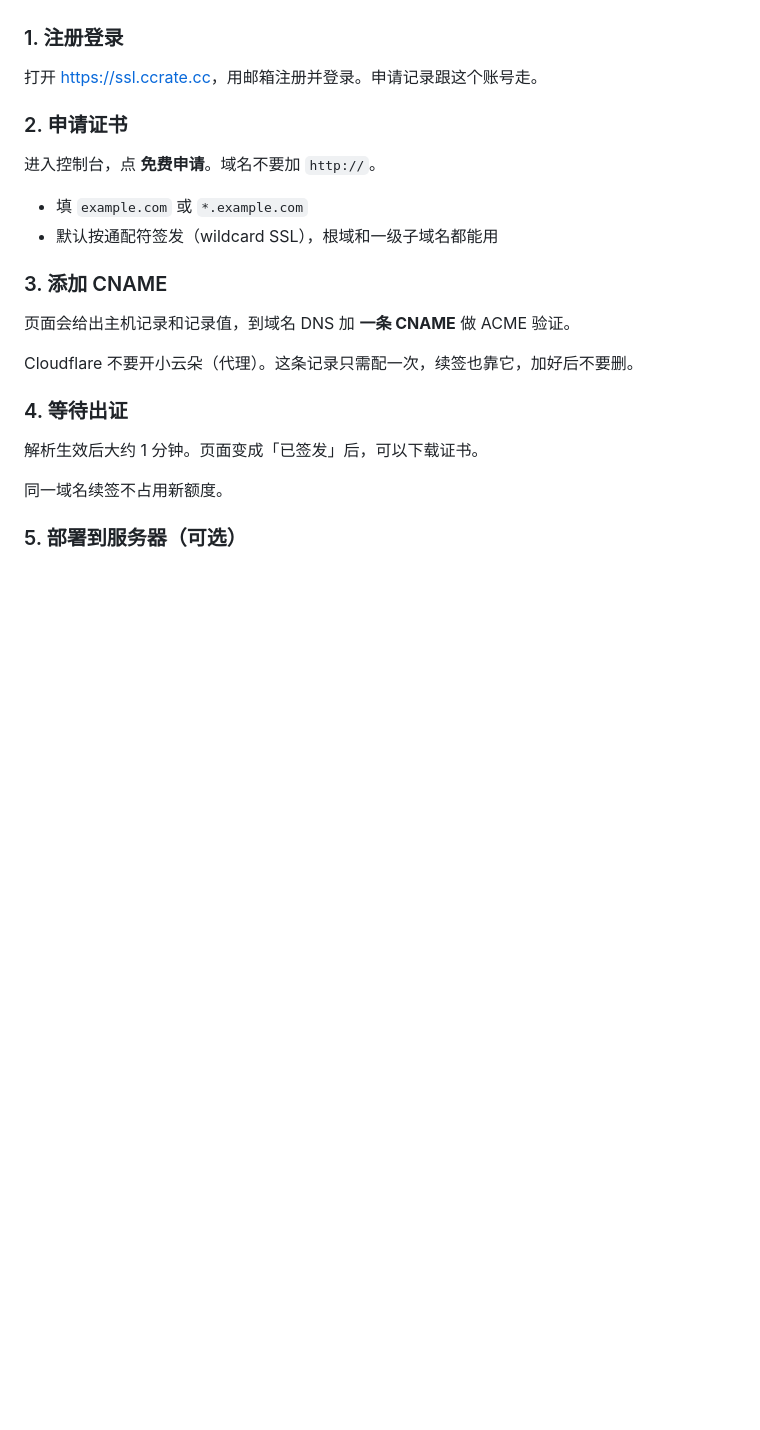
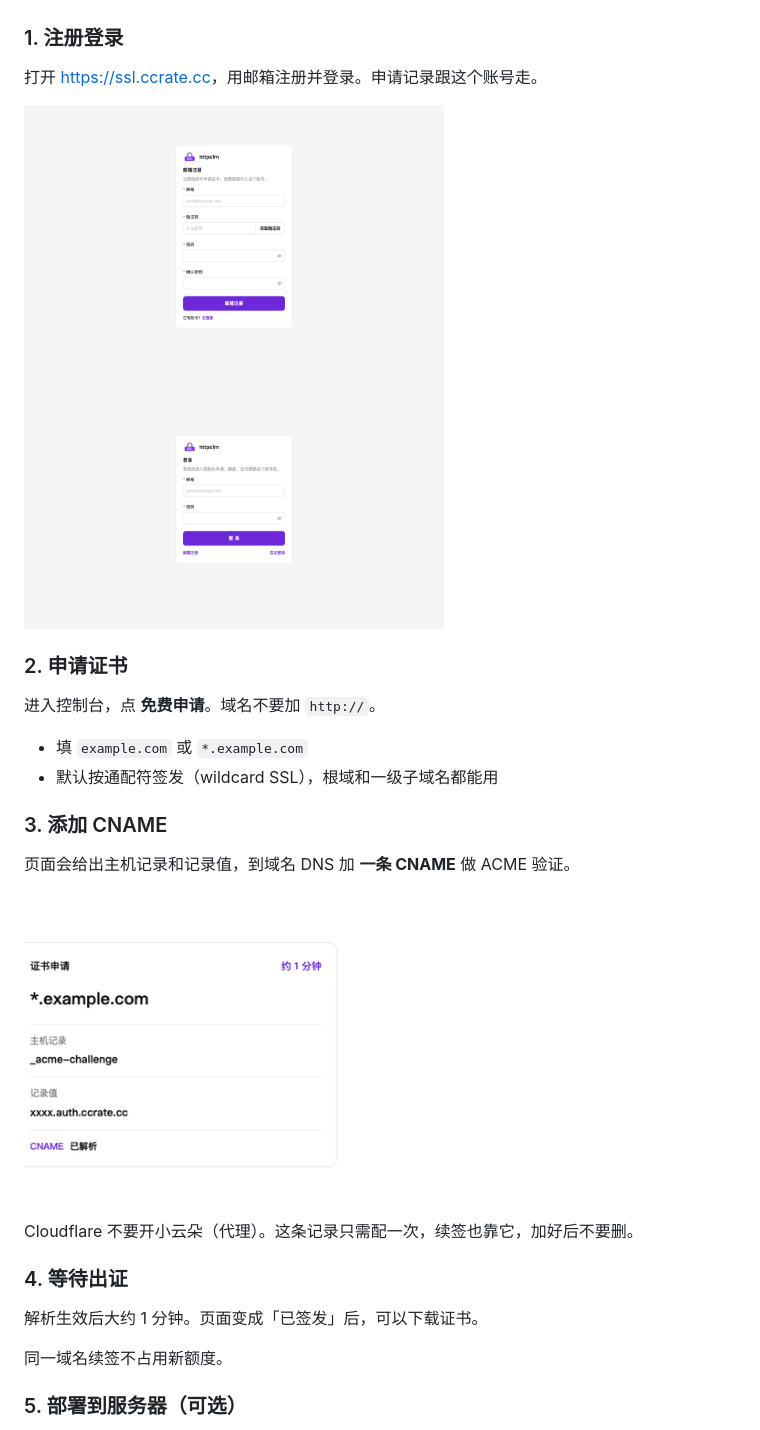
Before and after one commit to funnywus/https1m, a Markdown page: README.md, the part around one of its changes. Rendered like a GitHub page; pictures changed too: images/02-register.png (added), images/03-login.png (added), images/04-cname.png (added); blank space fills up the shorter version.

Commit message:
Add website flow screenshots to the README.
Co-authored-by: Cursor <cursoragent@cursor.com>

```diff
--- a/README.md
+++ b/README.md
@@ -15,6 +19,11 @@
 ### 1. 注册登录
 
 打开 [https://ssl.ccrate.cc](https://ssl.ccrate.cc)，用邮箱注册并登录。申请记录跟这个账号走。
+
+<p>
+  <img src="images/02-register.png" alt="邮箱注册" width="420">
+  <img src="images/03-login.png" alt="登录" width="420">
+</p>
 
 ### 2. 申请证书
 
@@ -26,6 +35,10 @@
 ### 3. 添加 CNAME
 
 页面会给出主机记录和记录值，到域名 DNS 加 **一条 CNAME** 做 ACME 验证。
+
+<p>
+  <img src="images/04-cname.png" alt="CNAME 记录示意" width="420">
+</p>
 
 Cloudflare 不要开小云朵（代理）。这条记录只需配一次，续签也靠它，加好后不要删。
 
```
Also changed, not shown: other parts of README.md (+4 -0 lines), images/01-home.png (added).
